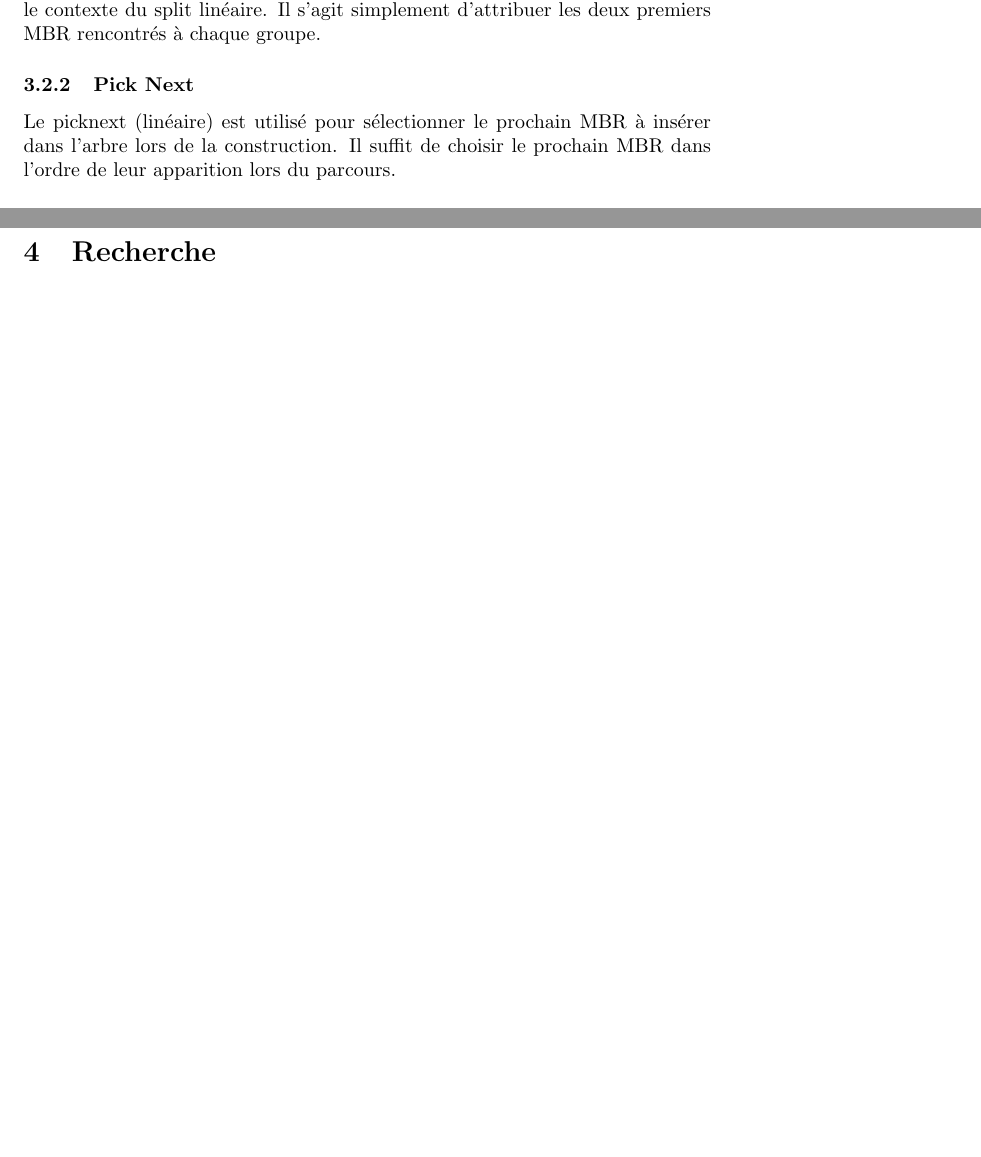
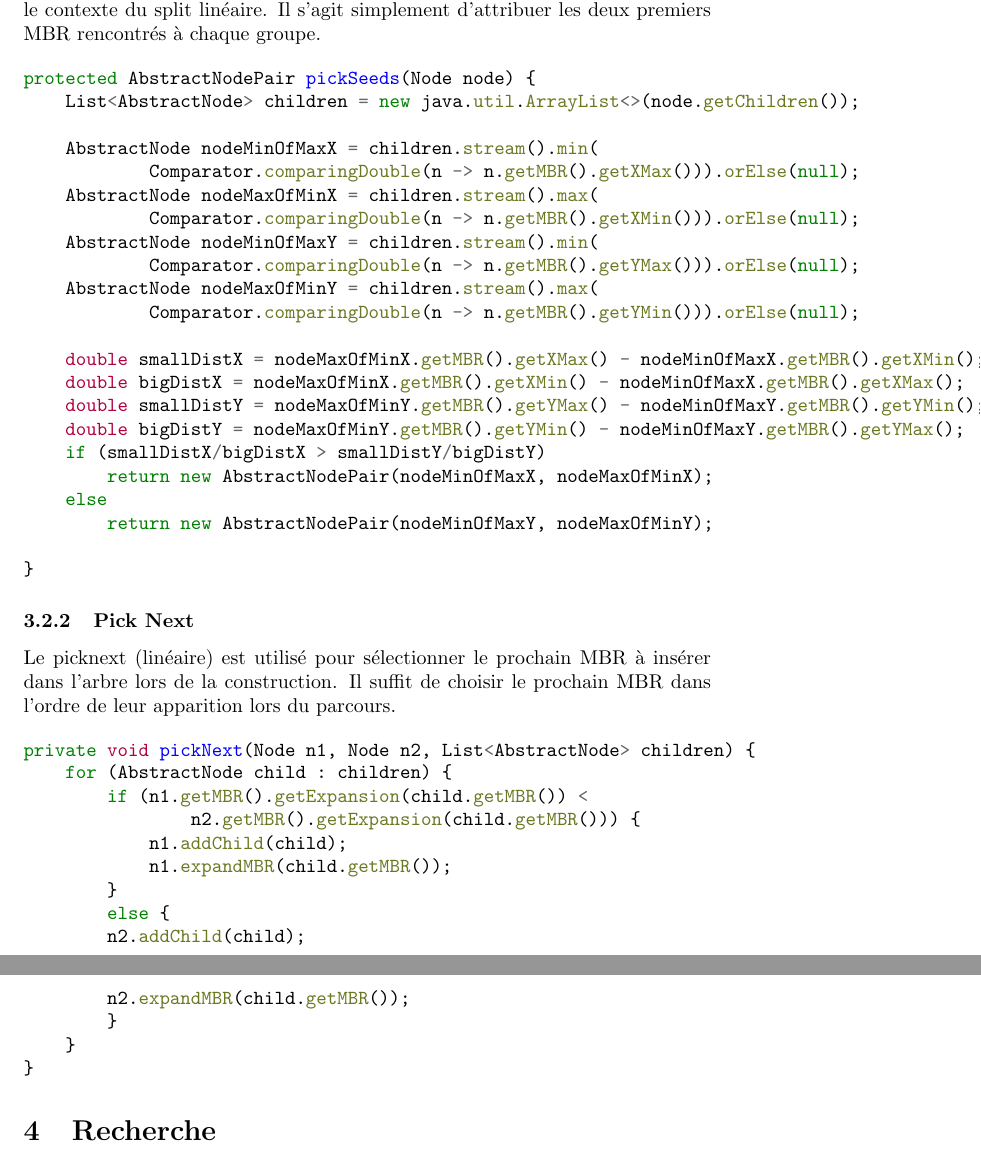
Before and after one commit to hugocharels/algo2_projet, a LaTeX document (rapport.tex): two parts of pages 6 and 7 of 7 before the commit and two parts of pages 7 and 8 of 8 after it, joined at a grey line, cut so that both start at the same text, the shorter picture padded with empty space. Compiled offline with pdfLaTeX.

Commit message:
add code plus logo

```diff
--- a/rapport.tex
+++ b/rapport.tex
@@ -2,7 +2,7 @@
 
 % \usepackage{listings}
 
-\usepackage{minted, xcolor}
+\usepackage{minted, xcolor, graphicx}
 % \usepackage{minted}
 \definecolor{bg}{HTML}{282828}
 
@@ -203,6 +208,22 @@ Ce processus est répété jusqu'à ce que tous les MBR soient attribués à un
 % \begin{minted}[bgcolor=bg]{java}
 
 
+\begin{minted}{java}
+private void pickNext(Node n1, Node n2, List<AbstractNode> children) {
+    for (AbstractNode child : children) {
+	if (n1.getMBR().getExpansion(child.getMBR()) <
+		n2.getMBR().getExpansion(child.getMBR())) {
+	    n1.addChild(child);
+	    n1.expandMBR(child.getMBR());
+	}
+	else {
+	n2.addChild(child);
+	n2.expandMBR(child.getMBR());
+	}
+    }
+}
+
+\end{minted}
 
 
 
@@ -245,6 +266,30 @@ Le pickseed (linéaire) est utilisé pour sélectionner les deux MBR initiaux da
 Il s'agit simplement d'attribuer les deux premiers MBR rencontrés à chaque groupe.
 
 
+\begin{minted}{java}
+protected AbstractNodePair pickSeeds(Node node) {
+    List<AbstractNode> children = new java.util.ArrayList<>(node.getChildren());
+
+    AbstractNode nodeMinOfMaxX = children.stream().min(
+	    Comparator.comparingDouble(n -> n.getMBR().getXMax())).orElse(null);
+    AbstractNode nodeMaxOfMinX = children.stream().max(
+	    Comparator.comparingDouble(n -> n.getMBR().getXMin())).orElse(null);
+    AbstractNode nodeMinOfMaxY = children.stream().min(
+	    Comparator.comparingDouble(n -> n.getMBR().getYMax())).orElse(null);
+    AbstractNode nodeMaxOfMinY = children.stream().max(
+	    Comparator.comparingDouble(n -> n.getMBR().getYMin())).orElse(null);
+
+    double smallDistX = nodeMaxOfMinX.getMBR().getXMax() - nodeMinOfMaxX.getMBR().getXMin();
+    double bigDistX = nodeMaxOfMinX.getMBR().getXMin() - nodeMinOfMaxX.getMBR().getXMax();
+    double smallDistY = nodeMaxOfMinY.getMBR().getYMax() - nodeMinOfMaxY.getMBR().getYMin();
+    double bigDistY = nodeMaxOfMinY.getMBR().getYMin() - nodeMinOfMaxY.getMBR().getYMax();
+    if (smallDistX/bigDistX > smallDistY/bigDistY)
+	return new AbstractNodePair(nodeMinOfMaxX, nodeMaxOfMinX);
+    else
+	return new AbstractNodePair(nodeMinOfMaxY, nodeMaxOfMinY);
+
+}
+\end{minted}
 
 \subsubsection {Pick Next}
 
@@ -252,6 +297,21 @@ Le picknext (linéaire) est utilisé pour sélectionner le prochain MBR à insé
 Il suffit de choisir le prochain MBR dans l'ordre de leur apparition lors du parcours.
 
 
+\begin{minted}{java}
+private void pickNext(Node n1, Node n2, List<AbstractNode> children) {
+    for (AbstractNode child : children) {
+	if (n1.getMBR().getExpansion(child.getMBR()) <
+		n2.getMBR().getExpansion(child.getMBR())) {
+	    n1.addChild(child);
+	    n1.expandMBR(child.getMBR());
+	}
+	else {
+	n2.addChild(child);
+	n2.expandMBR(child.getMBR());
+	}
+    }
+}
+\end{minted}
 
 \section {Recherche}\label{recherche}
 
```
Also changed, not shown: logo.png (added), rapport.pdf, rapport.tex (7 more changed lines).
